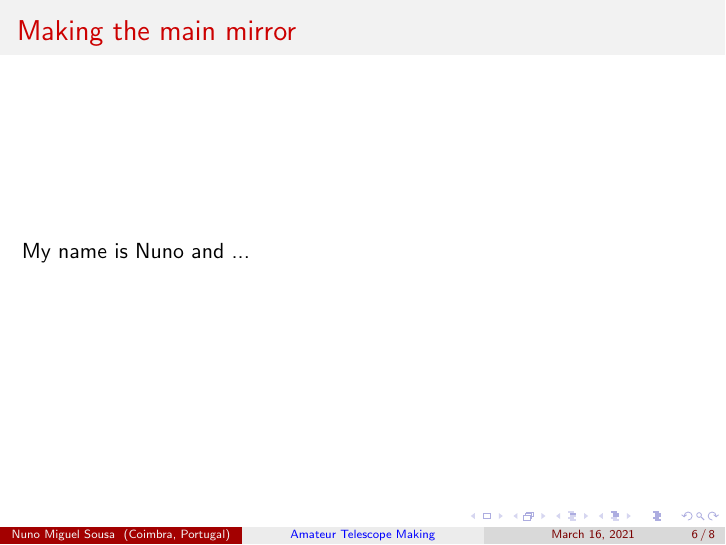
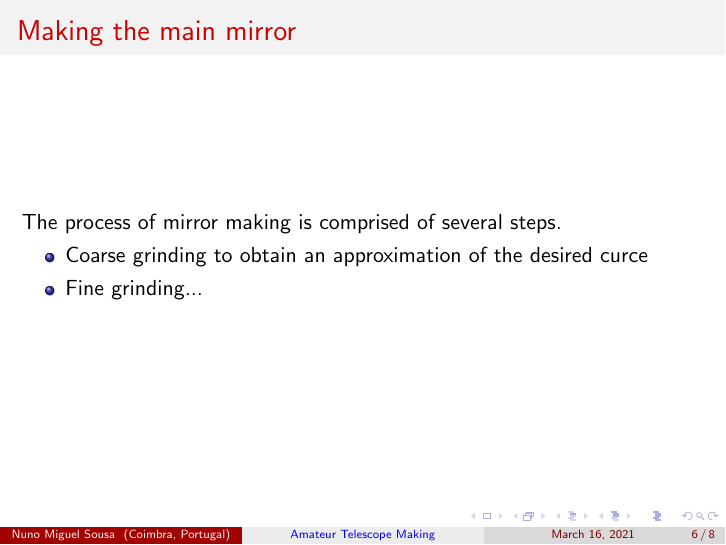
Before and after one commit to nunosousa/TelescopeMakingPresentations, LaTeX slides (ATM_Presentation.tex): page 6 of 8. Compiled offline with pdfLaTeX.

Commit message:
Update ATM_Presentation.tex

```diff
--- a/ATM_Presentation.tex
+++ b/ATM_Presentation.tex
@@ -90,7 +90,12 @@ Reasons:
 
 \begin{frame}
 \frametitle{Making the main mirror}
-My name is Nuno and ...
+The process of mirror making is comprised of several steps.
+
+\begin{itemize}
+\item Coarse grinding to obtain an approximation of the desired curce
+\item Fine grinding...
+\end{itemize}
 \end{frame}
 
 \begin{frame}
```
